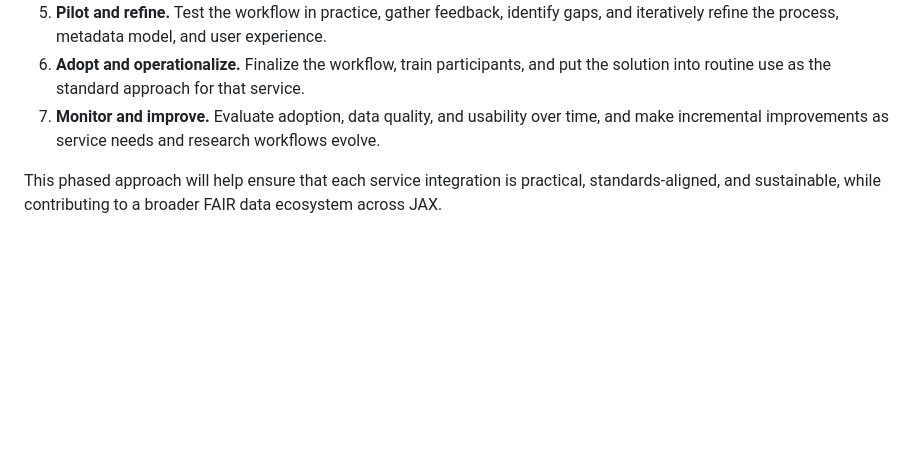
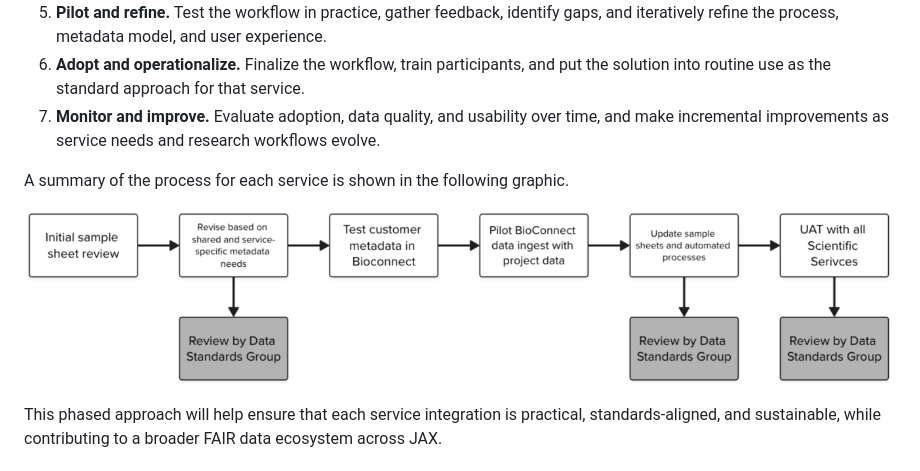
Before and after one commit to TheJacksonLaboratory/bioconnect-data-standards, a Markdown page: README.md, the part around the change. GitHub-like rendering; pictures changed too: images/per-service-process.png (added); blank space fills up the shorter version.

Commit message:
Adding GT and SCBL with a process image for the main README.

```diff
--- a/README.md
+++ b/README.md
@@ -42,6 +42,10 @@ For each Scientific Service core, we will use a common implementation process to
 6. **Adopt and operationalize.** Finalize the workflow, train participants, and put the solution into routine use as the standard approach for that service.
 7. **Monitor and improve.** Evaluate adoption, data quality, and usability over time, and make incremental improvements as service needs and research workflows evolve.
 
+A summary of the process for each service is shown in the following graphic.
+
+![Process development for each service](images/per-service-process.png)
+
 This phased approach will help ensure that each service integration is practical, standards-aligned, and sustainable, while contributing to a broader FAIR data ecosystem across JAX.
 
 ## BioConnect
```
Also changed, not shown: service-cores/genome-technologies.md (added, +56 -0 lines), service-cores/single-cell-biology-lab.md (added, +32 -0 lines).
